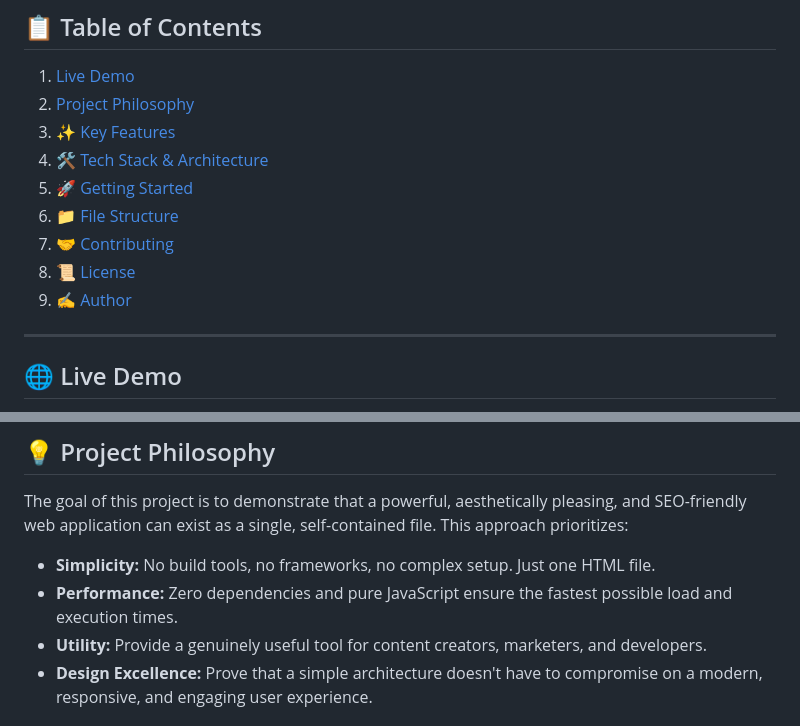
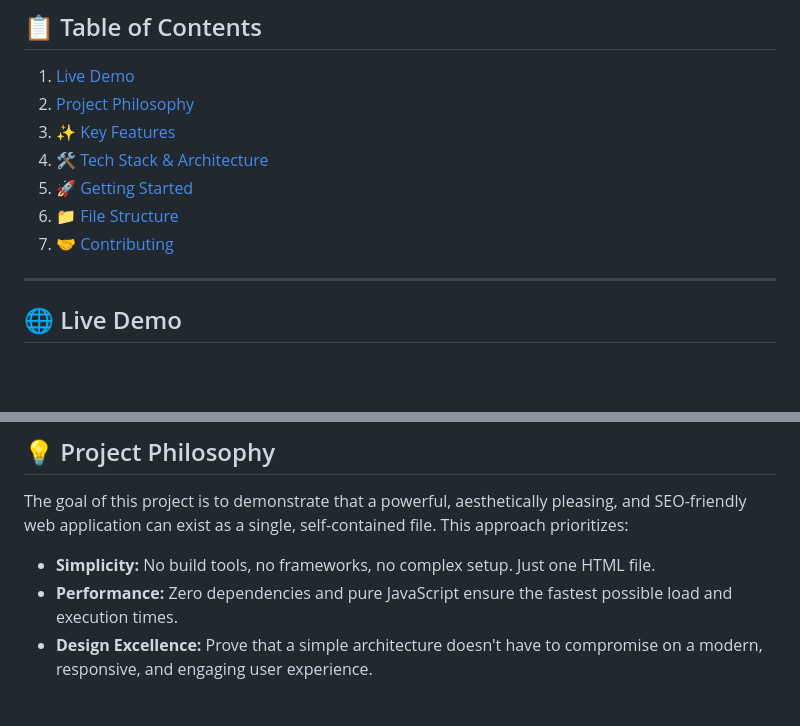
Before and after one commit to hsinidev/AI-Image-Caption-Generator, a Markdown page: README.md, 2 parts joined by grey strips. Rendered like a GitHub page; blank space fills up the shorter version.

```diff
--- a/README.md
+++ b/README.md
@@ -20,8 +50,6 @@
 5.  [🚀 Getting Started](#-getting-started)
 6.  [📁 File Structure](#-file-structure)
 7.  [🤝 Contributing](#-contributing)
-8.  [📜 License](#-license)
-9.  [✍️ Author](#-author)
 
 ---
 
@@ -35,7 +63,6 @@ The goal of this project is to demonstrate that a powerful, aesthetically pleasi
 
 -   **Simplicity:** No build tools, no frameworks, no complex setup. Just one HTML file.
 -   **Performance:** Zero dependencies and pure JavaScript ensure the fastest possible load and execution times.
--   **Utility:** Provide a genuinely useful tool for content creators, marketers, and developers.
 -   **Design Excellence:** Prove that a simple architecture doesn't have to compromise on a modern, responsive, and engaging user experience.
 
 ## ✨ Key Features
```
Also changed, not shown: other parts of README.md (+90 -6 lines).
